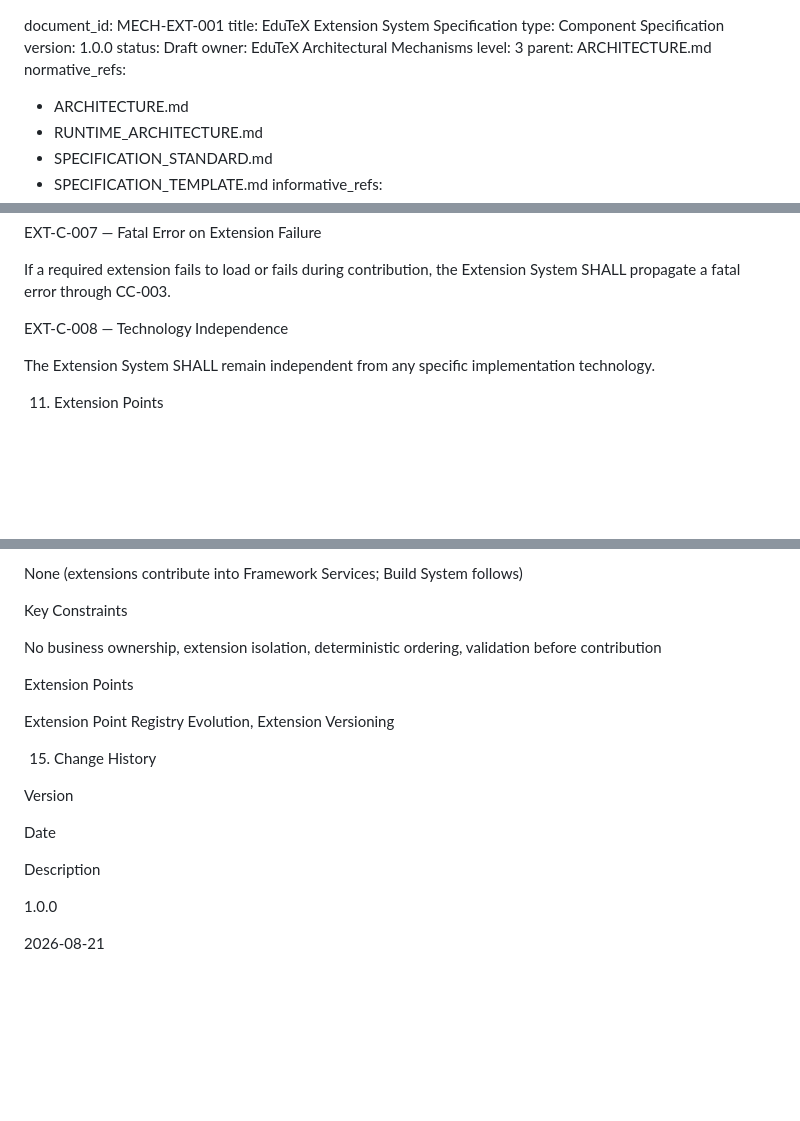
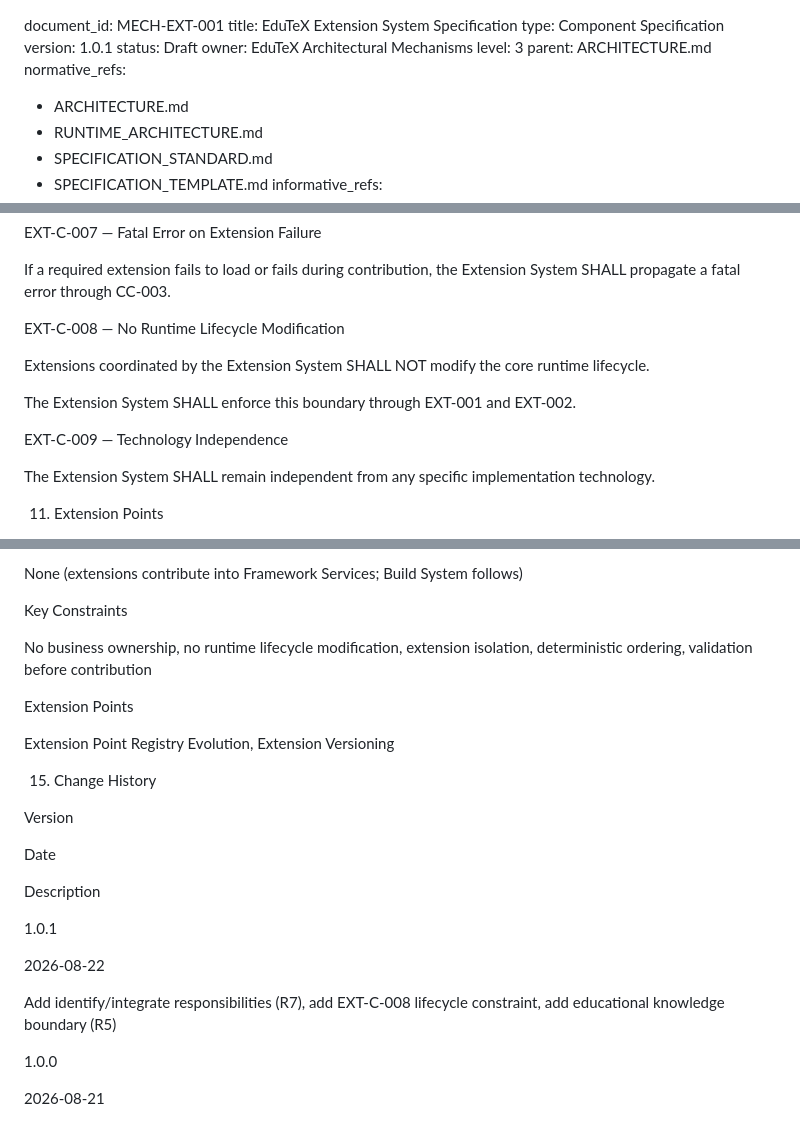
Before and after one commit to irashi88-hue/EduTeX, a Markdown page: docs/EXTENSION_SYSTEM_SPEC.md, 3 parts joined by grey strips. GitHub-like rendering; blank space fills up the shorter version.

Commit message:
Bump version to 1.0.1 and update specifications
Updated version to 1.0.1 and added new responsibilities and constraints.

```diff
--- a/docs/EXTENSION_SYSTEM_SPEC.md
+++ b/docs/EXTENSION_SYSTEM_SPEC.md
@@ -1,7 +1,7 @@
 document_id:      MECH-EXT-001
 title:            EduTeX Extension System Specification
 type:             Component Specification
-version:          1.0.0
+version:          1.0.1
 status:           Draft
 owner:            EduTeX Architectural Mechanisms
 level:            3
@@ -416,7 +424,13 @@ EXT-C-007 — Fatal Error on Extension Failure
 
 If a required extension fails to load or fails during contribution, the Extension System SHALL propagate a fatal error through CC-003.
 
-EXT-C-008 — Technology Independence
+EXT-C-008 — No Runtime Lifecycle Modification
+
+Extensions coordinated by the Extension System SHALL NOT modify the core runtime lifecycle.
+
+The Extension System SHALL enforce this boundary through EXT-001 and EXT-002.
+
+EXT-C-009 — Technology Independence
 
 The Extension System SHALL remain independent from any specific implementation technology.
 
@@ -564,7 +578,7 @@ None (extensions contribute into Framework Services; Build System follows)
 
 Key Constraints
 
-No business ownership, extension isolation, deterministic ordering, validation before contribution
+No business ownership, no runtime lifecycle modification, extension isolation, deterministic ordering, validation before contribution
 
 Extension Points
 
@@ -578,6 +592,12 @@ Date
 
 Description
 
+1.0.1
+
+2026-08-22
+
+Add identify/integrate responsibilities (R7), add EXT-C-008 lifecycle constraint, add educational knowledge boundary (R5)
+
 1.0.0
 
 2026-08-21
```
Also changed, not shown: other parts of docs/EXTENSION_SYSTEM_SPEC.md (+9 -1 lines).
